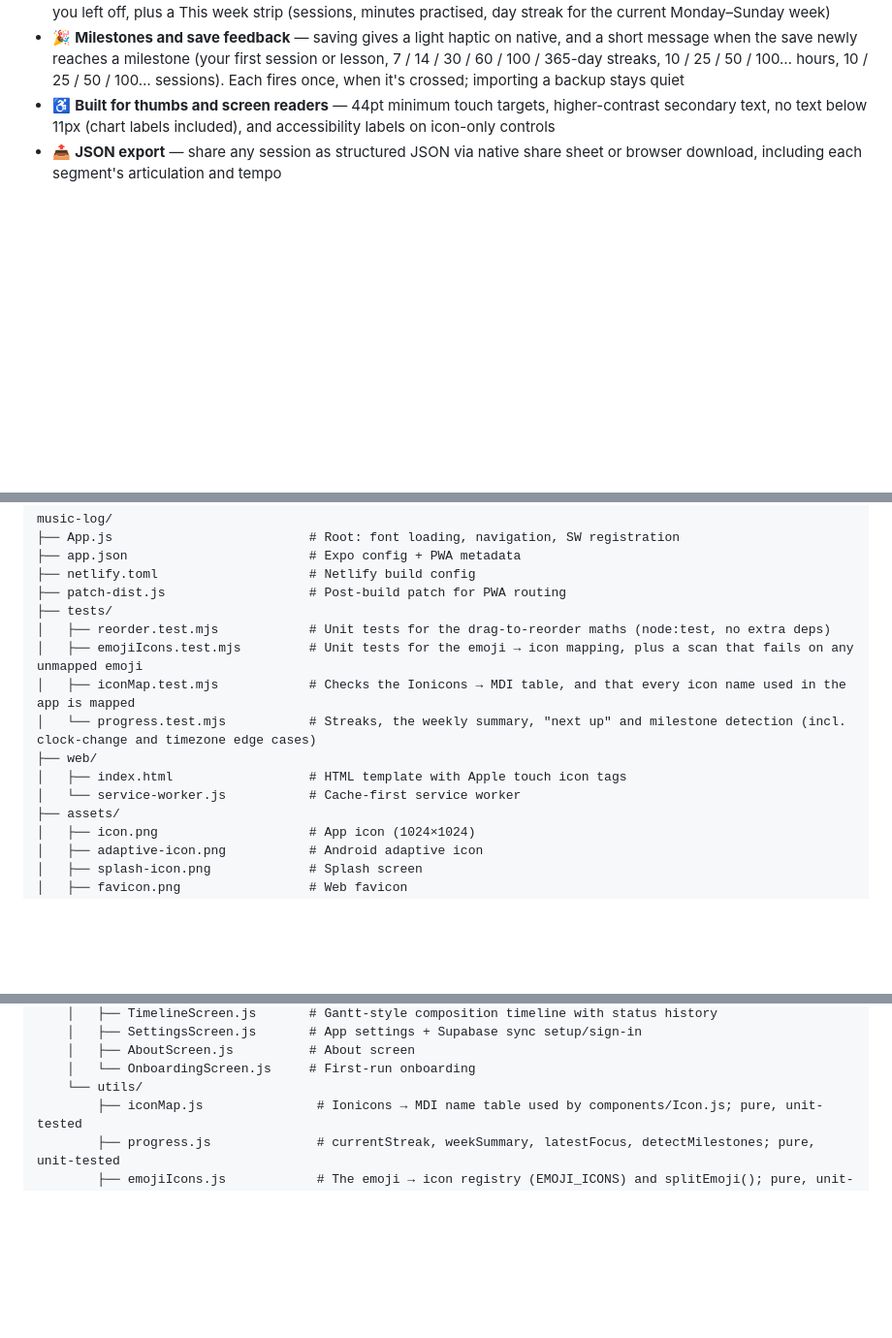
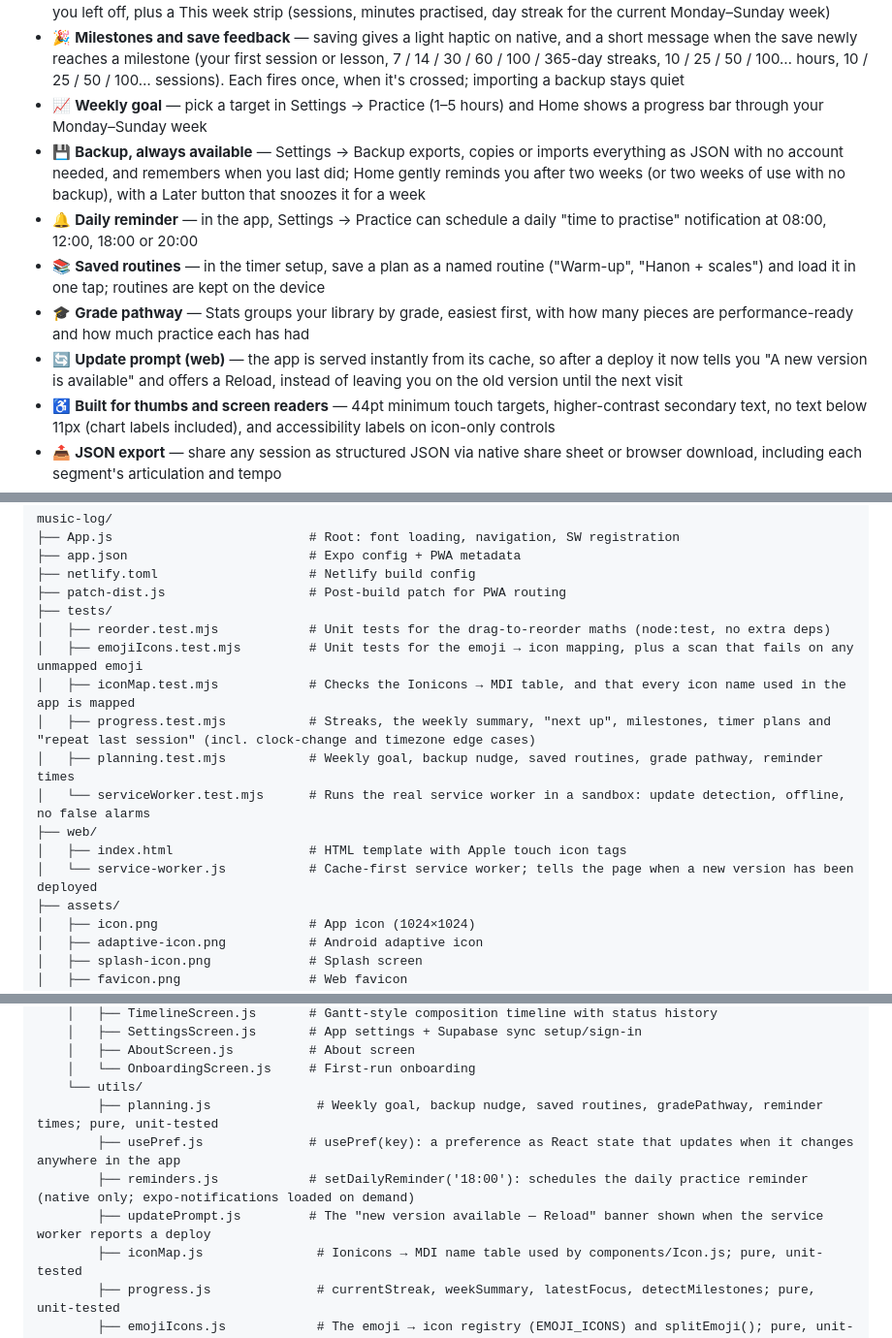
Before and after one commit to lucasfr/music-log, a Markdown page: README.md, 3 parts joined by grey strips. Shown at 97% size. Rendered like a GitHub page; blank space fills up the shorter version.

Commit message:
📚 docs: goal, backup, routines, grade pathway, reminders, update prompt

```diff
--- a/README.md
+++ b/README.md
@@ -42,6 +42,12 @@ It runs as an installable PWA in any browser and as a native iOS/Android app via
 - 🔁 **Repeat last session** — an empty session log or an empty timer setup offers to copy your previous session's plan (pieces, scales, minutes), leaving notes, ratings and tags blank; the timer version copies the segments, minutes and articulation, since that's all a timer plan holds
 - 🎯 **Next up and this week** — Home shows the "tomorrow's focus" from your last session so you can pick up where you left off, plus a This week strip (sessions, minutes practised, day streak for the current Monday–Sunday week)
 - 🎉 **Milestones and save feedback** — saving gives a light haptic on native, and a short message when the save newly reaches a milestone (your first session or lesson, 7 / 14 / 30 / 60 / 100 / 365-day streaks, 10 / 25 / 50 / 100… hours, 10 / 25 / 50 / 100… sessions). Each fires once, when it's crossed; importing a backup stays quiet
+- 📈 **Weekly goal** — pick a target in Settings → Practice (1–5 hours) and Home shows a progress bar through your Monday–Sunday week
+- 💾 **Backup, always available** — Settings → Backup exports, copies or imports everything as JSON with no account needed, and remembers when you last did; Home gently reminds you after two weeks (or two weeks of use with no backup), with a Later button that snoozes it for a week
+- 🔔 **Daily reminder** — in the app, Settings → Practice can schedule a daily "time to practise" notification at 08:00, 12:00, 18:00 or 20:00
+- 📚 **Saved routines** — in the timer setup, save a plan as a named routine ("Warm-up", "Hanon + scales") and load it in one tap; routines are kept on the device
+- 🎓 **Grade pathway** — Stats groups your library by grade, easiest first, with how many pieces are performance-ready and how much practice each has had
+- 🔄 **Update prompt (web)** — the app is served instantly from its cache, so after a deploy it now tells you "A new version is available" and offers a Reload, instead of leaving you on the old version until the next visit
 - ♿ **Built for thumbs and screen readers** — 44pt minimum touch targets, higher-contrast secondary text, no text below 11px (chart labels included), and accessibility labels on icon-only controls
 - 📤 **JSON export** — share any session as structured JSON via native share sheet or browser download, including each segment's articulation and tempo
 - 💾 **Offline-first** — IndexedDB on web, expo-sqlite on native; works fully without an account or network, with sync as an opt-in extra
@@ -61,10 +67,12 @@ music-log/
 │   ├── reorder.test.mjs            # Unit tests for the drag-to-reorder maths (node:test, no extra deps)
 │   ├── emojiIcons.test.mjs         # Unit tests for the emoji → icon mapping, plus a scan that fails on any unmapped emoji
 │   ├── iconMap.test.mjs            # Checks the Ionicons → MDI table, and that every icon name used in the app is mapped
-│   └── progress.test.mjs           # Streaks, the weekly summary, "next up" and milestone detection (incl. clock-change and timezone edge cases)
+│   ├── progress.test.mjs           # Streaks, the weekly summary, "next up", milestones, timer plans and "repeat last session" (incl. clock-change and timezone edge cases)
+│   ├── planning.test.mjs           # Weekly goal, backup nudge, saved routines, grade pathway, reminder times
+│   └── serviceWorker.test.mjs      # Runs the real service worker in a sandbox: update detection, offline, no false alarms
 ├── web/
 │   ├── index.html                  # HTML template with Apple touch icon tags
-│   └── service-worker.js           # Cache-first service worker
+│   └── service-worker.js           # Cache-first service worker; tells the page when a new version has been deployed
 ├── assets/
 │   ├── icon.png                    # App icon (1024×1024)
 │   ├── adaptive-icon.png           # Android adaptive icon
@@ -118,6 +126,10 @@ music-log/
     │   ├── AboutScreen.js          # About screen
     │   └── OnboardingScreen.js     # First-run onboarding
     └── utils/
+        ├── planning.js              # Weekly goal, backup nudge, saved routines, gradePathway, reminder times; pure, unit-tested
+        ├── usePref.js              # usePref(key): a preference as React state that updates when it changes anywhere in the app
+        ├── reminders.js            # setDailyReminder('18:00'): schedules the daily practice reminder (native only; expo-notifications loaded on demand)
+        ├── updatePrompt.js         # The "new version available — Reload" banner shown when the service worker reports a deploy
         ├── iconMap.js               # Ionicons → MDI name table used by components/Icon.js; pure, unit-tested
         ├── progress.js              # currentStreak, weekSummary, latestFocus, detectMilestones; pure, unit-tested
         ├── emojiIcons.js            # The emoji → icon registry (EMOJI_ICONS) and splitEmoji(); pure, unit-tested
```
Also changed, not shown: other parts of README.md (+1 -1 lines), CHANGELOG.md (+7 -0 lines).
